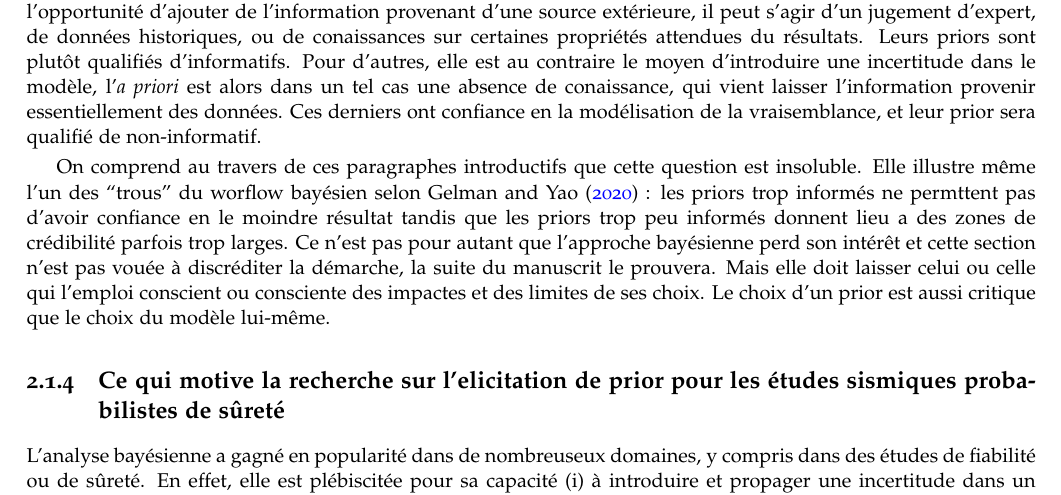
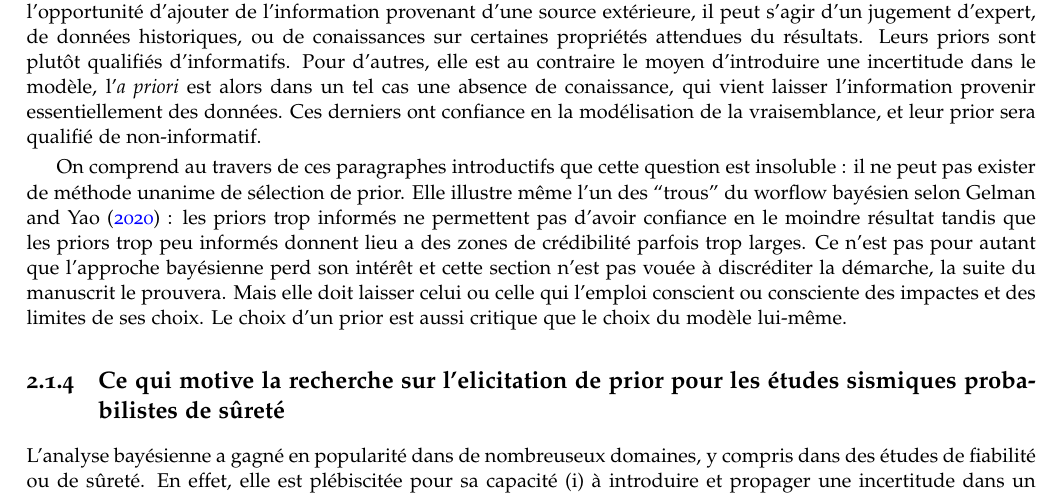
Before and after one commit to vbkantoine/thesis, a LaTeX thesis (main.tex, which reads include_texs/intro.tex): part of page 21 of 51, cut so that both start at the same text. Compiled offline with pdfLaTeX.

Commit message:
Update intro.tex

```diff
--- a/include_texs/intro.tex
+++ b/include_texs/intro.tex
@@ -410,7 +410,7 @@ Pour certains, elle est l'opportunité d'ajouter de l'information provenant d'un
 Pour d'autres, elle est au contraire le moyen d'introduire une incertitude dans le modèle, l'\emph{a priori} est alors dans un tel cas une absence de conaissance, qui vient laisser l'information provenir essentiellement des données. Ces derniers ont confiance en la modélisation de la vraisemblance, et leur prior sera qualifié de non-informatif.
 
 
-On comprend au travers de ces paragraphes introductifs que cette question est insoluble. Elle illustre même l'un des ``trous'' du worflow bayésien selon \citet{gelman_holes_2020} : les priors trop informés ne permttent pas d'avoir confiance en le moindre résultat tandis que les priors trop peu informés %n'exerguent que trop peu d'estimation crédible.
+On comprend au travers de ces paragraphes introductifs que cette question est insoluble : il ne peut pas exister de méthode unanime de sélection de prior. Elle illustre même l'un des ``trous'' du worflow bayésien selon \citet{gelman_holes_2020} : les priors trop informés ne permettent pas d'avoir confiance en le moindre résultat tandis que les priors trop peu informés %n'exerguent que trop peu d'estimation crédible.
 donnent lieu a des zones de crédibilité parfois trop larges.
 %Il ne s'agit pas de décrédibiliser le bayésien
 Ce n'est pas pour autant que l'approche bayésienne perd son intérêt et cette section n'est pas vouée à discréditer la démarche, la suite du manuscrit le prouvera. %Comme toute méthode elle doit être construite
```
